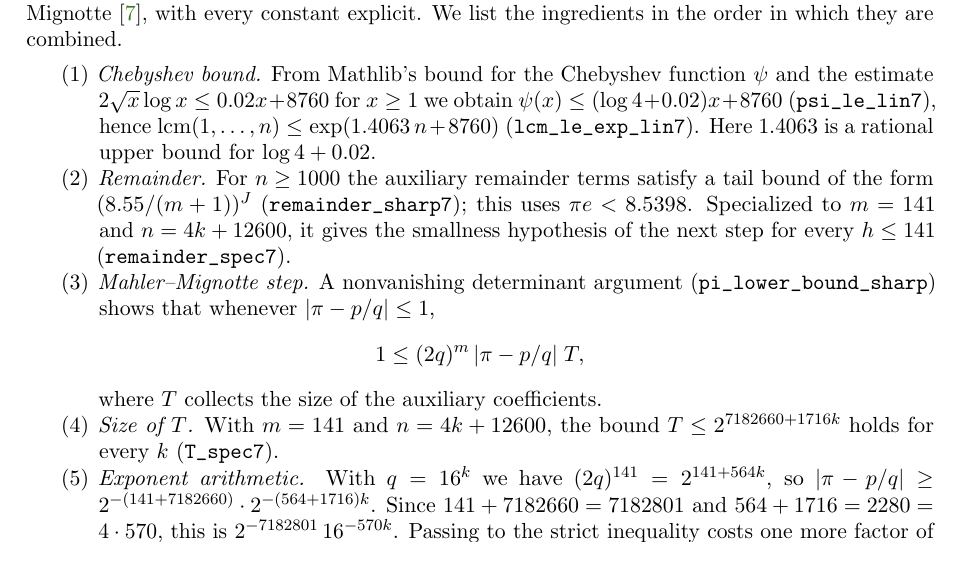
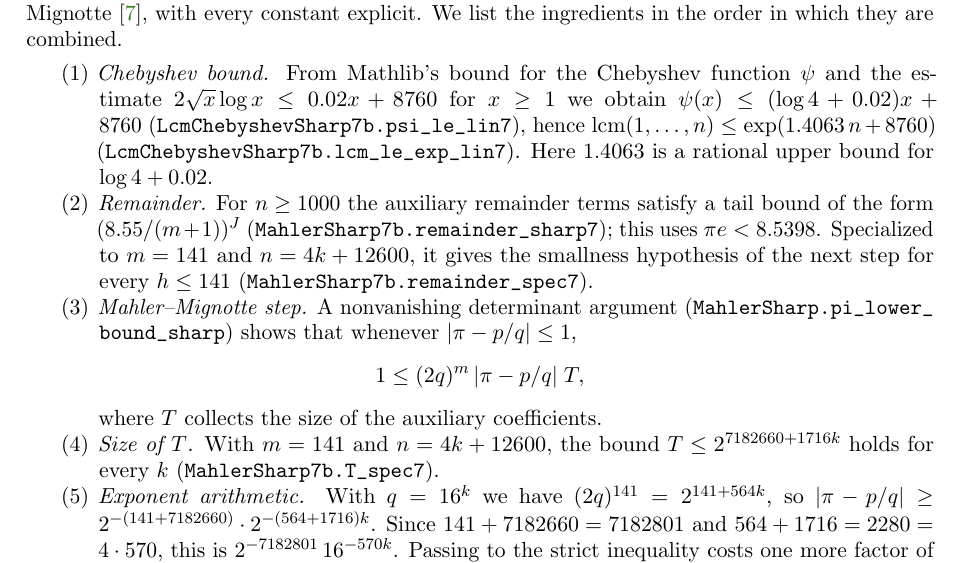
Before and after one commit to metasecdev/math-proofs, a LaTeX paper (paper/main.tex): part of page 4 of 10, cut so that both start at the same text. Compiled offline with pdfLaTeX.

Commit message:
paper: fully qualify Lean names in the measure proof structure

```diff
--- a/paper/main.tex
+++ b/paper/main.tex
@@ -354,23 +354,23 @@ ingredients in the order in which they are combined.
 \begin{enumerate}
 \item \emph{Chebyshev bound.} From Mathlib's bound for the Chebyshev function
   $\psi$ and the estimate $2\sqrt{x}\log x\le 0.02x+8760$ for $x\ge1$ we
-  obtain $\psi(x)\le(\log4+0.02)x+8760$ (\lean{psi_le_lin7}), hence
+  obtain $\psi(x)\le(\log4+0.02)x+8760$ (\lean{LcmChebyshevSharp7b.psi_le_lin7}), hence
   $\operatorname{lcm}(1,\dots,n)\le\exp(1.4063\,n+8760)$
-  (\lean{lcm_le_exp_lin7}). Here $1.4063$ is a rational upper bound for
+  (\lean{LcmChebyshevSharp7b.lcm_le_exp_lin7}). Here $1.4063$ is a rational upper bound for
   $\log 4+0.02$.
 \item \emph{Remainder.} For $n\ge1000$ the auxiliary remainder terms satisfy a
-  tail bound of the form $(8.55/(m+1))^J$ (\lean{remainder_sharp7}); this uses
+  tail bound of the form $(8.55/(m+1))^J$ (\lean{MahlerSharp7b.remainder_sharp7}); this uses
   $\pi e<8.5398$. Specialized to $m=141$ and $n=4k+12600$, it gives the
   smallness hypothesis of the next step for every $h\le141$
-  (\lean{remainder_spec7}).
+  (\lean{MahlerSharp7b.remainder_spec7}).
 \item \emph{Mahler--Mignotte step.} A nonvanishing determinant argument
-  (\lean{pi_lower_bound_sharp}) shows that whenever $\abs{\pi-p/q}\le1$,
+  (\lean{MahlerSharp.pi_lower_bound_sharp}) shows that whenever $\abs{\pi-p/q}\le1$,
   \[
     1\le(2q)^{m}\,\abs{\pi-p/q}\;T,
   \]
   where $T$ collects the size of the auxiliary coefficients.
 \item \emph{Size of $T$.} With $m=141$ and $n=4k+12600$, the bound
-  $T\le2^{7182660+1716k}$ holds for every $k$ (\lean{T_spec7}).
+  $T\le2^{7182660+1716k}$ holds for every $k$ (\lean{MahlerSharp7b.T_spec7}).
 \item \emph{Exponent arithmetic.} With $q=16^k$ we have
   $(2q)^{141}=2^{141+564k}$, so
   $\abs{\pi-p/q}\ge2^{-(141+7182660)}\cdot2^{-(564+1716)k}$.
```
